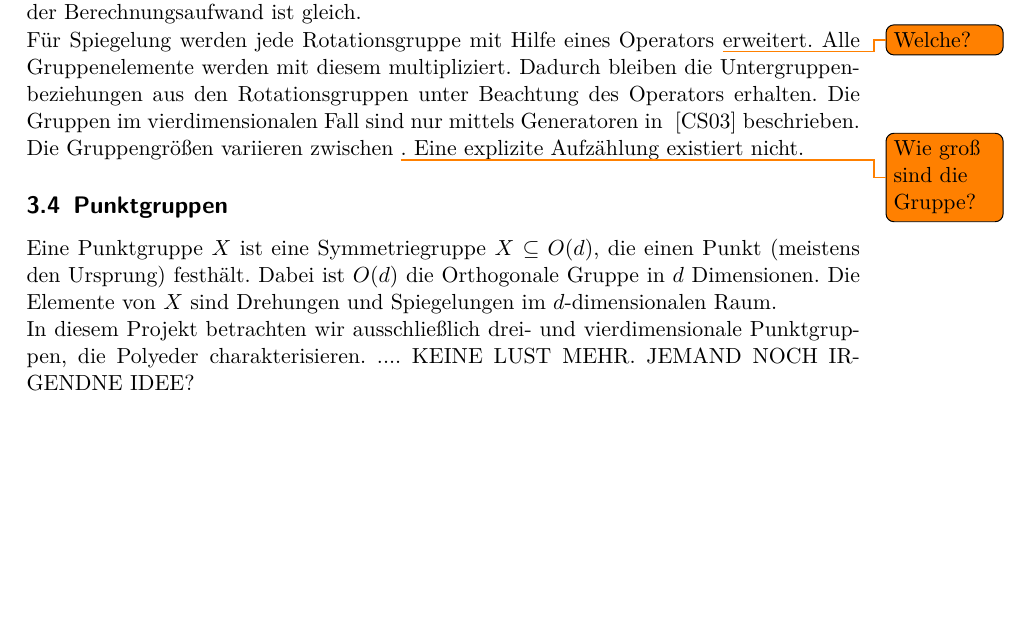
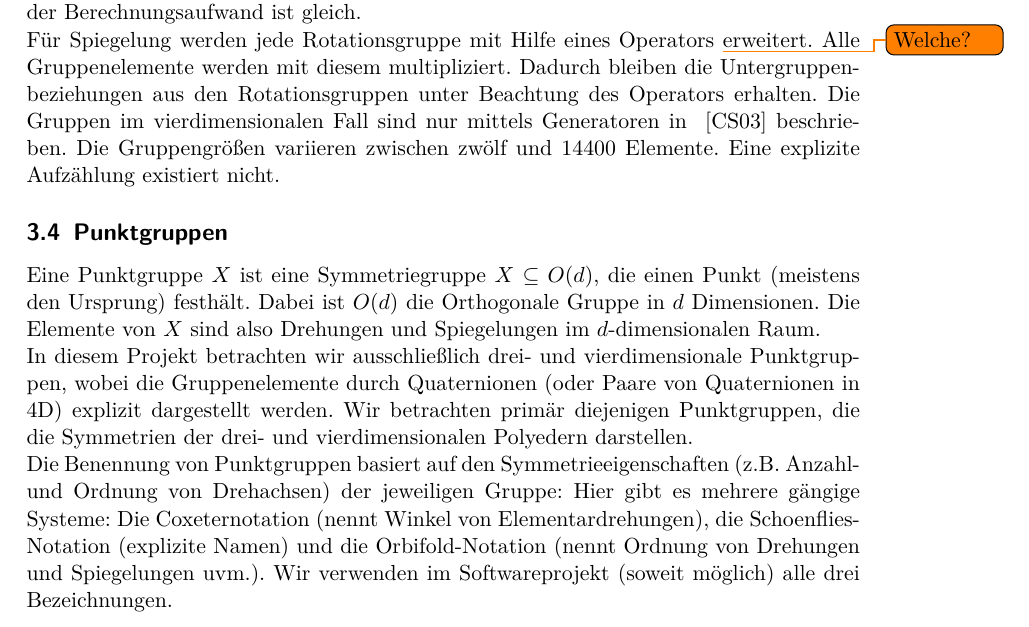
Before and after one commit to Ryugoron/point-groups, a LaTeX document (doc/report/report.tex, which reads doc/report/parts/mathematischeGrundlagen.tex): part of page 6 of 17, cut so that both start at the same text, the shorter picture padded with empty space. Compiled offline with pdfLaTeX.

Commit message:
small update in math prelimininaries

```diff
--- a/doc/report/parts/mathematischeGrundlagen.tex
+++ b/doc/report/parts/mathematischeGrundlagen.tex
@@ -83,15 +83,20 @@ Die durch $l,r$ induzierte Rotationsfunktion $[.]$ ergibt sich dann also durch d
 \end{equation*}
 Im Gegensatz zu Rotationen muss nur ein Quaternion mehr gespeichert werden,  aber der Berechnungsaufwand ist gleich.\\
 Für Spiegelung werden jede Rotationsgruppe mit Hilfe eines Operators \todo{Welche?}erweitert. Alle Gruppenelemente werden mit diesem multipliziert. Dadurch bleiben die Untergruppenbeziehungen aus den Rotationsgruppen unter Beachtung des Operators erhalten.
-Die Gruppen im vierdimensionalen Fall sind nur mittels Generatoren in ~\cite{conway2003} beschrieben. Die Gruppengrößen variieren zwischen \todo{Wie groß sind die Gruppe?}. Eine explizite Aufzählung existiert nicht.
+Die Gruppen im vierdimensionalen Fall sind nur mittels Generatoren in ~\cite{conway2003} beschrieben. Die Gruppengrößen variieren zwischen zwölf und 14400 Elemente. Eine explizite Aufzählung existiert nicht.
 
 \subsection{Punktgruppen}
 Eine Punktgruppe $X$ ist eine Symmetriegruppe $X \subseteq O(d)$, die einen Punkt (meistens den Ursprung) festhält.
-Dabei ist $O(d)$ die Orthogonale Gruppe in $d$ Dimensionen. Die Elemente von $X$ sind Drehungen und Spiegelungen im $d$-dimensionalen
+Dabei ist $O(d)$ die Orthogonale Gruppe in $d$ Dimensionen. Die Elemente von $X$ sind also Drehungen und Spiegelungen im $d$-dimensionalen
 Raum.
 
-\noindent In diesem Projekt betrachten wir ausschließlich drei- und vierdimensionale Punktgruppen, die Polyeder charakterisieren.
-.... KEINE LUST MEHR. JEMAND NOCH IRGENDNE IDEE?
+\noindent In diesem Projekt betrachten wir ausschließlich drei- und vierdimensionale Punktgruppen, wobei die Gruppenelemente
+durch Quaternionen (oder Paare von Quaternionen in 4D) explizit dargestellt werden.
+Wir betrachten primär diejenigen Punktgruppen, die die Symmetrien der drei- und vierdimensionalen Polyedern darstellen.
+
+\noindent Die Benennung von Punktgruppen basiert auf den Symmetrieeigenschaften (z.B. Anzahl- und Ordnung von Drehachsen) der jeweiligen Gruppe:
+Hier gibt es mehrere gängige Systeme: Die Coxeternotation (nennt Winkel von Elementardrehungen), die Schoenflies-Notation (explizite Namen) und die
+Orbifold-Notation (nennt Ordnung von Drehungen und Spiegelungen uvm.). Wir verwenden im Softwareprojekt (soweit möglich) alle drei Bezeichnungen.
 
 \subsection{Fundamentalbereiche}\label{fundamentalbereich}
 
```
